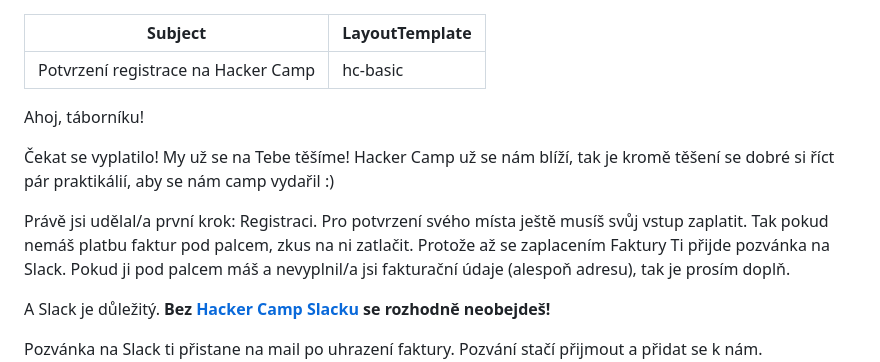
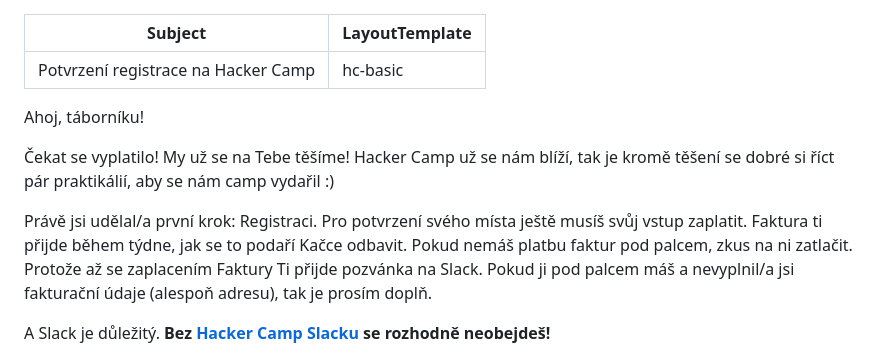
Before and after one commit to hackercampcz/core, a Markdown page: communication/registration-approved.md, the part around the change. Drawn GitHub-style.

Commit message:
Add invoice delayn mention in registration approved mail

```diff
--- a/communication/registration-approved.md
+++ b/communication/registration-approved.md
@@ -2,13 +2,15 @@
 Subject: Potvrzení registrace na Hacker Camp
 LayoutTemplate: hc-basic
 ---
+
 Ahoj, táborníku!
 
 Čekat se vyplatilo! My už se na Tebe těšíme! Hacker Camp už se nám blíží,
 tak je kromě těšení se dobré si říct pár praktikálií, aby se nám camp vydařil :)
 
 Právě jsi udělal/a první krok: Registraci. Pro potvrzení svého místa ještě musíš
-svůj vstup zaplatit. Tak pokud nemáš platbu faktur pod palcem, zkus na ni zatlačit.
+svůj vstup zaplatit. Faktura ti přijde během týdne, jak se to podaří Kačce odbavit.
+Pokud nemáš platbu faktur pod palcem, zkus na ni zatlačit.
 Protože až se zaplacením Faktury Ti přijde pozvánka na Slack. Pokud ji pod palcem máš
 a nevyplnil/a jsi fakturační údaje (alespoň adresu), tak je prosím doplň.
 
```
